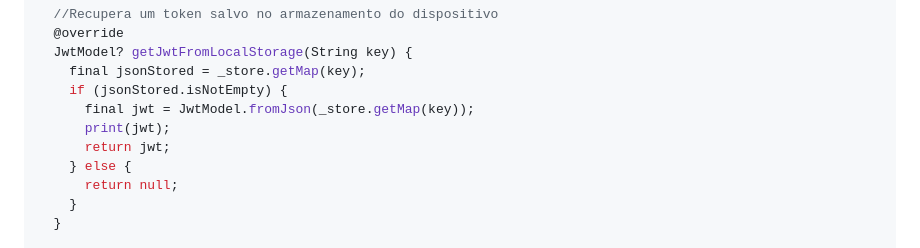
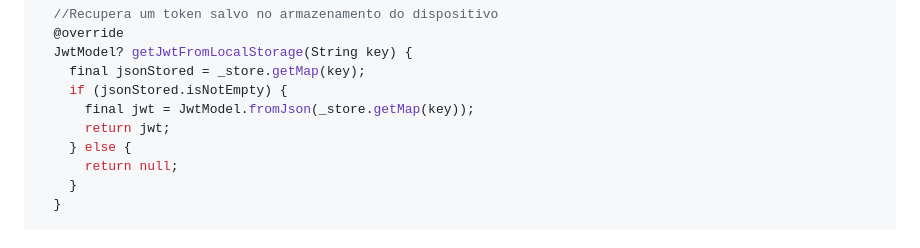
Before and after one commit to Ferps53/Scheduler, a Markdown page: README.md, the part around the change. GitHub-like rendering.

Commit message:
removido print da README.md

```diff
--- a/README.md
+++ b/README.md
@@ -91,7 +91,6 @@ class JwtDatasourceImpl implements JwtDatasource {
     final jsonStored = _store.getMap(key);
     if (jsonStored.isNotEmpty) {
       final jwt = JwtModel.fromJson(_store.getMap(key));
-      print(jwt);
       return jwt;
     } else {
       return null;
```
